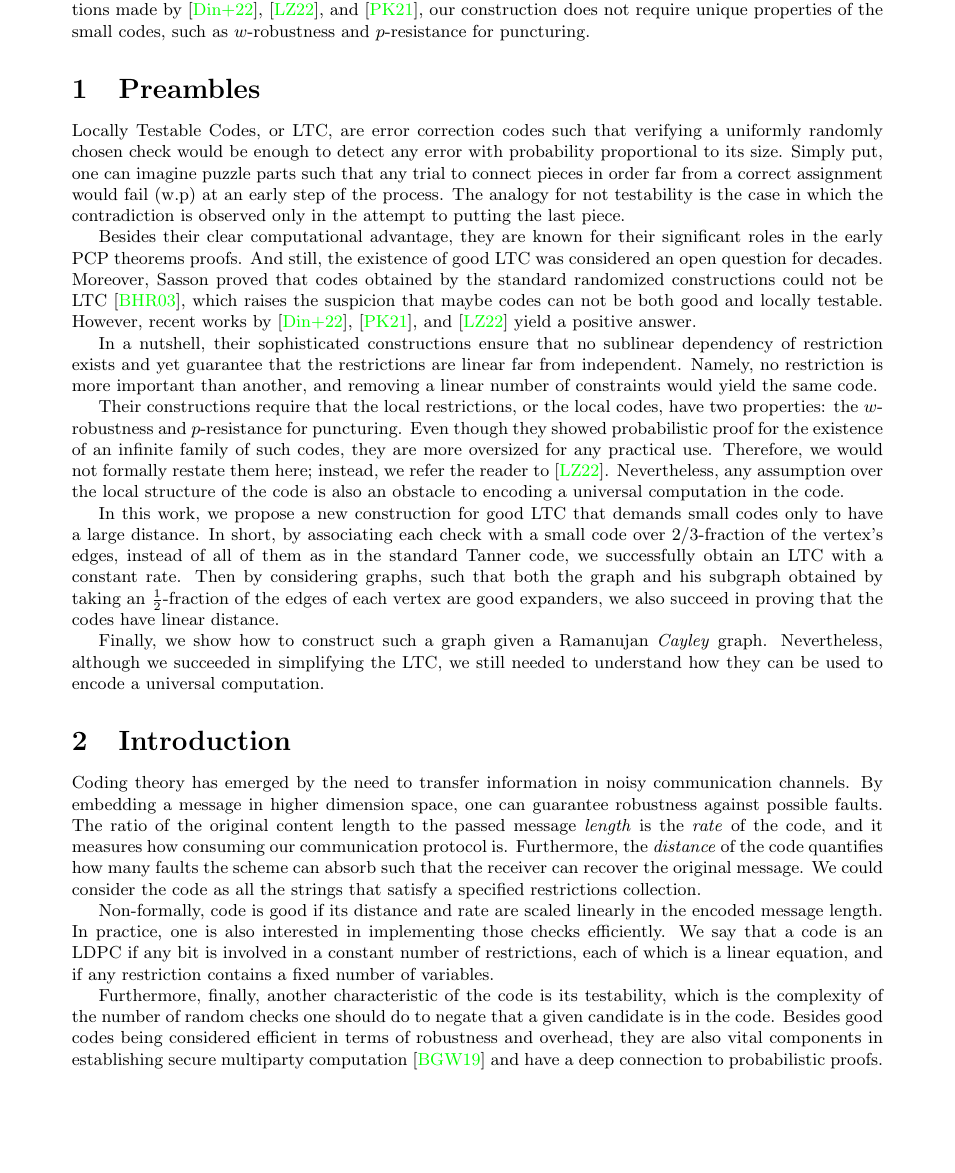
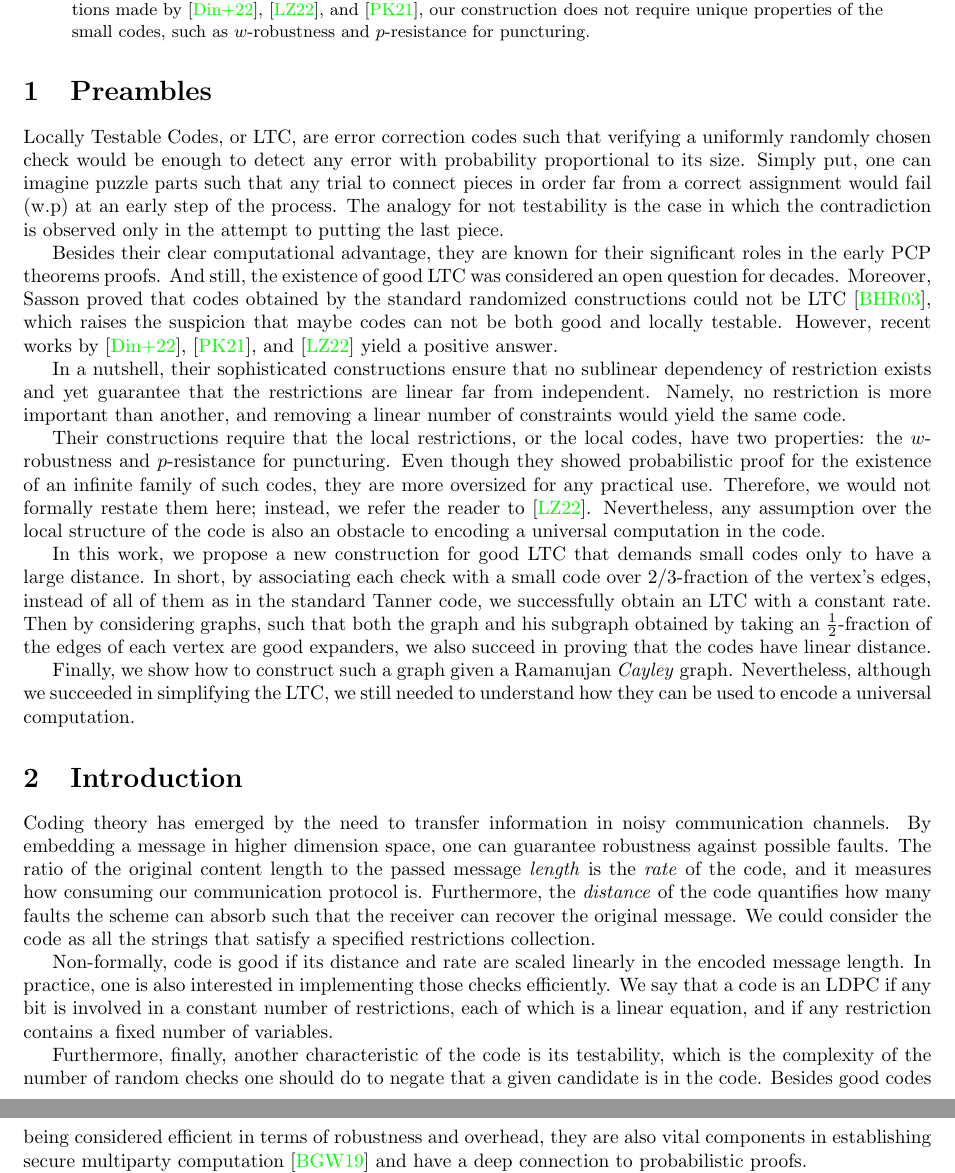
Before and after one commit to dudupo/Academic, a LaTeX paper (projects/NLTES_project/ltc_ldpc/ldpc_ltc.tex, which reads projects/NLTES_project/ltc_ldpc/abstract.tex): part of page 1 of 12 before the commit and two parts of pages 1 and 2 of 12 after it, the two joined at a grey line, cut so that both start at the same text, the shorter picture padded with empty space. Compiled offline with pdfLaTeX.

Commit message:
compiling -Thu Feb 23 11:15:06 AM IST 2023

```diff
--- a/projects/NLTES_project/ltc_ldpc/abstract.tex
+++ b/projects/NLTES_project/ltc_ldpc/abstract.tex
@@ -1,2 +1,2 @@
-\abstract{We propose a simple alternative construction of good LTC codes. In contrast to previews, constructions made by \cite{Dinur}, \cite{leverrier2022quantum}, and \cite{Pavel}, our construction does not require unique properties of the small codes, such as $w$-robustness and $p$-resistance for puncturing.
-}
+\begin{abstract}We propose a simple alternative construction of good LTC codes. In contrast to previews, constructions made by \cite{Dinur}, \cite{leverrier2022quantum}, and \cite{Pavel}, our construction does not require unique properties of the small codes, such as $w$-robustness and $p$-resistance for puncturing.
+\end{abstract}
```
Also changed, not shown: projects/NLTES_project/ltc_ldpc/goodltc.tex (+0 -1 lines), projects/pdfs/ldpc_ltc.pdf.
